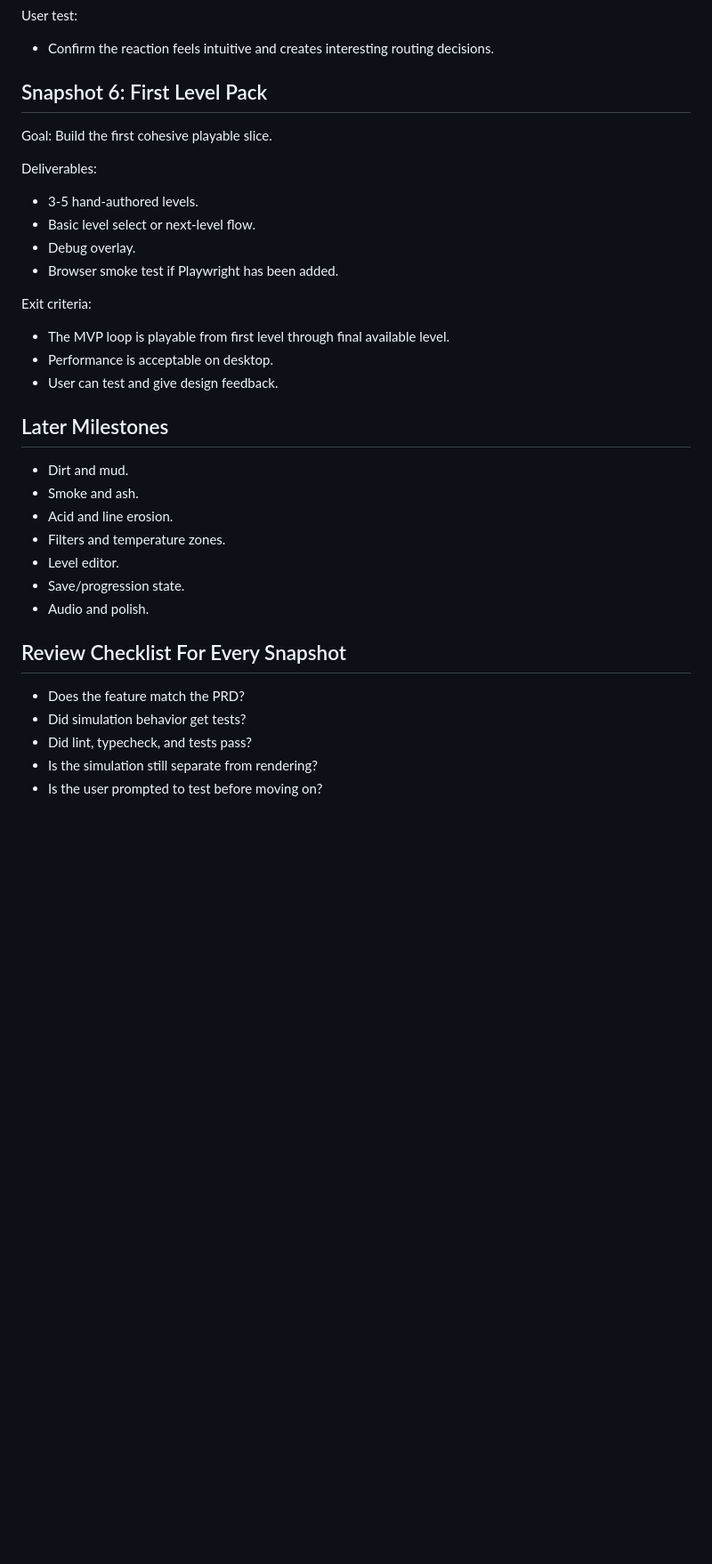
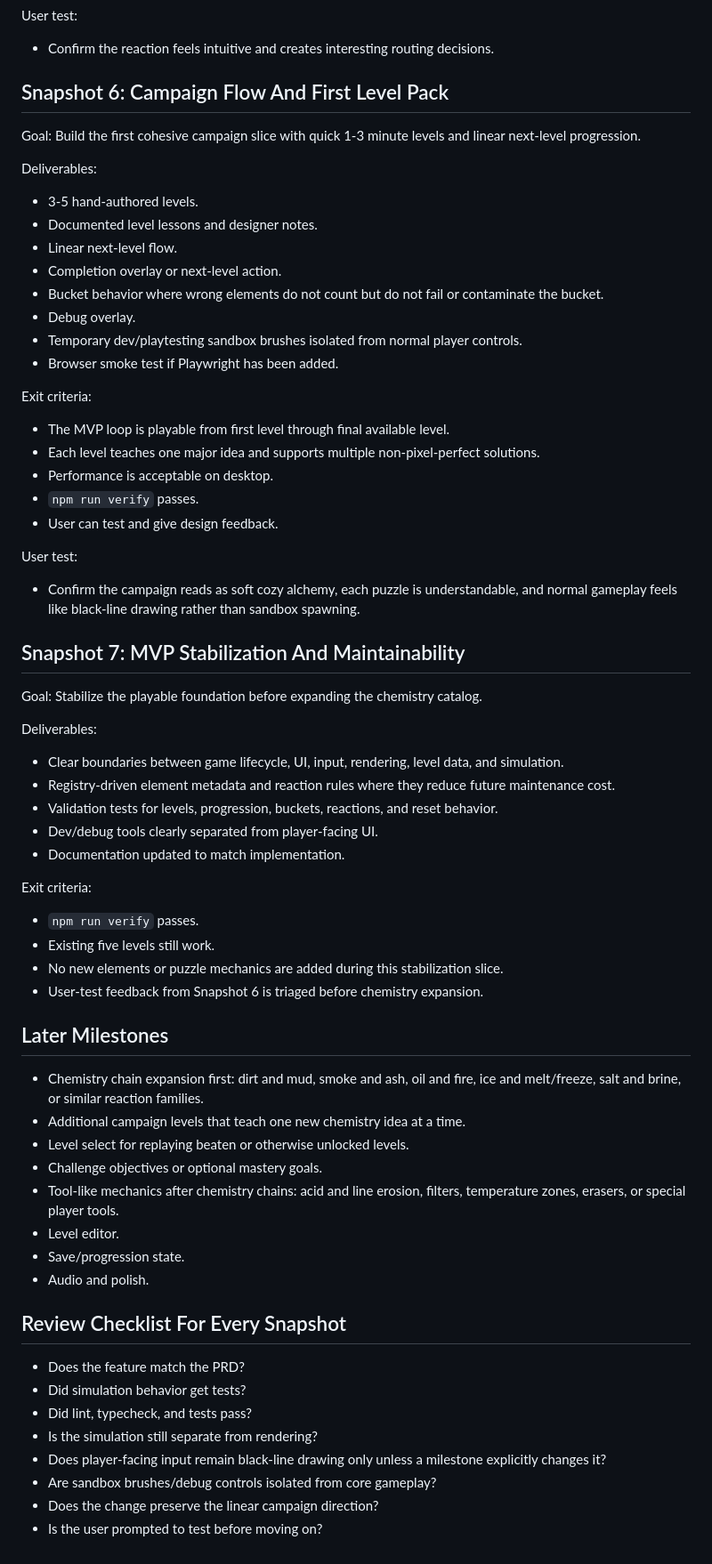
Before and after one commit to dpjosh02/Sortr, a Markdown page: docs/milestones.md, the part around one of its changes. Shown at 89% size. Drawn GitHub-style; blank space fills up the shorter version.

Commit message:
Clarify MVP campaign planning

```diff
--- a/docs/milestones.md
+++ b/docs/milestones.md
@@ -138,29 +140,59 @@ User test:
 
 - Confirm the reaction feels intuitive and creates interesting routing decisions.
 
-## Snapshot 6: First Level Pack
+## Snapshot 6: Campaign Flow And First Level Pack
 
-Goal: Build the first cohesive playable slice.
+Goal: Build the first cohesive campaign slice with quick 1-3 minute levels and linear next-level progression.
 
 Deliverables:
 
 - 3-5 hand-authored levels.
-- Basic level select or next-level flow.
+- Documented level lessons and designer notes.
+- Linear next-level flow.
+- Completion overlay or next-level action.
+- Bucket behavior where wrong elements do not count but do not fail or contaminate the bucket.
 - Debug overlay.
+- Temporary dev/playtesting sandbox brushes isolated from normal player controls.
 - Browser smoke test if Playwright has been added.
 
 Exit criteria:
 
 - The MVP loop is playable from first level through final available level.
+- Each level teaches one major idea and supports multiple non-pixel-perfect solutions.
 - Performance is acceptable on desktop.
+- `npm run verify` passes.
 - User can test and give design feedback.
+
+User test:
+
+- Confirm the campaign reads as soft cozy alchemy, each puzzle is understandable, and normal gameplay feels like black-line drawing rather than sandbox spawning.
+
+## Snapshot 7: MVP Stabilization And Maintainability
+
+Goal: Stabilize the playable foundation before expanding the chemistry catalog.
+
+Deliverables:
+
+- Clear boundaries between game lifecycle, UI, input, rendering, level data, and simulation.
+- Registry-driven element metadata and reaction rules where they reduce future maintenance cost.
+- Validation tests for levels, progression, buckets, reactions, and reset behavior.
+- Dev/debug tools clearly separated from player-facing UI.
+- Documentation updated to match implementation.
+
+Exit criteria:
+
+- `npm run verify` passes.
+- Existing five levels still work.
+- No new elements or puzzle mechanics are added during this stabilization slice.
+- User-test feedback from Snapshot 6 is triaged before chemistry expansion.
 
 ## Later Milestones
 
-- Dirt and mud.
-- Smoke and ash.
-- Acid and line erosion.
-- Filters and temperature zones.
+- Chemistry chain expansion first: dirt and mud, smoke and ash, oil and fire, ice and melt/freeze, salt and brine, or similar reaction families.
+- Additional campaign levels that teach one new chemistry idea at a time.
+- Level select for replaying beaten or otherwise unlocked levels.
+- Challenge objectives or optional mastery goals.
+- Tool-like mechanics after chemistry chains: acid and line erosion, filters, temperature zones, erasers, or special player tools.
 - Level editor.
 - Save/progression state.
 - Audio and polish.
@@ -171,4 +203,7 @@ Exit criteria:
 - Did simulation behavior get tests?
 - Did lint, typecheck, and tests pass?
 - Is the simulation still separate from rendering?
+- Does player-facing input remain black-line drawing only unless a milestone explicitly changes it?
+- Are sandbox brushes/debug controls isolated from core gameplay?
+- Does the change preserve the linear campaign direction?
 - Is the user prompted to test before moving on?
```
Also changed, not shown: other parts of docs/milestones.md (+3 -1 lines), AGENTS.md (+9 -2 lines), PRD.md (+33 -18 lines).
